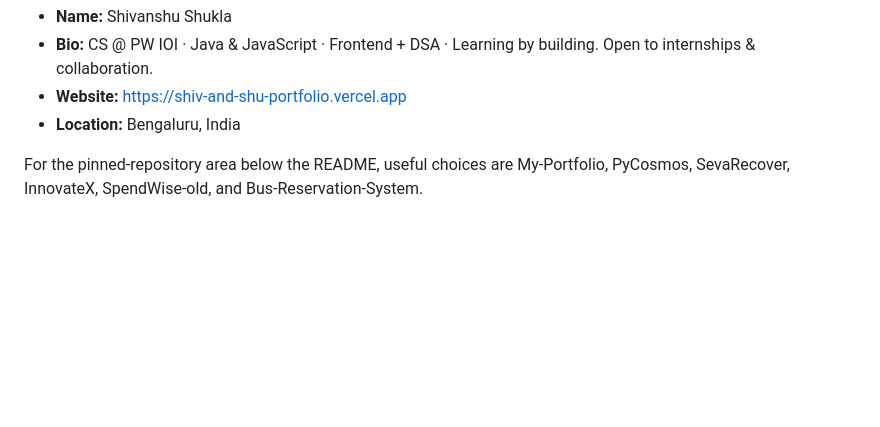
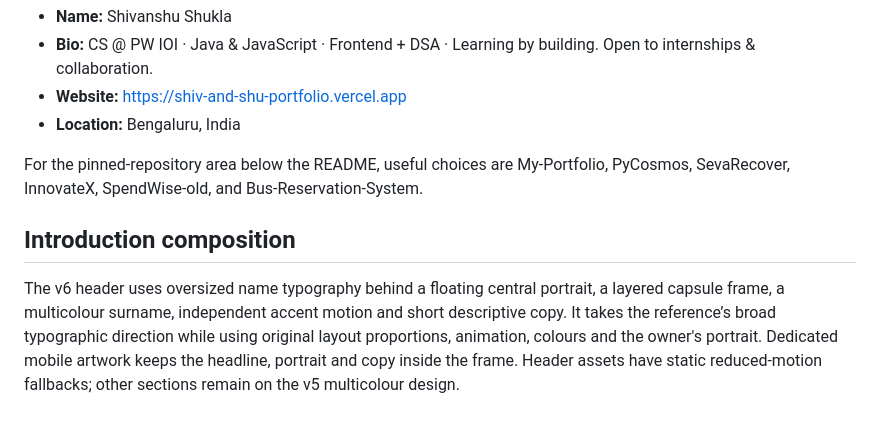
Before and after one commit to shivanshushukla2602-hash/shivanshushukla2602-hash, a Markdown page: PROFILE-GUIDE.md, the part around the change. Drawn GitHub-style; blank space fills up the shorter version.

Commit message:
Redesign profile introduction with oversized typography and floating portrait

```diff
--- a/PROFILE-GUIDE.md
+++ b/PROFILE-GUIDE.md
@@ -48,3 +48,7 @@ The profile README is published automatically by its username-matching repositor
 - **Location:** Bengaluru, India
 
 For the pinned-repository area below the README, useful choices are My-Portfolio, PyCosmos, SevaRecover, InnovateX, SpendWise-old, and Bus-Reservation-System.
+
+## Introduction composition
+
+The v6 header uses oversized name typography behind a floating central portrait, a layered capsule frame, a multicolour surname, independent accent motion and short descriptive copy. It takes the reference’s broad typographic direction while using original layout proportions, animation, colours and the owner's portrait. Dedicated mobile artwork keeps the headline, portrait and copy inside the frame. Header assets have static reduced-motion fallbacks; other sections remain on the v5 multicolour design.
```
Also changed, not shown: README.md (+4 -4 lines), assets/header-mobile-v6-static.png (added), assets/header-v6-static.png (added), 5 other files.
